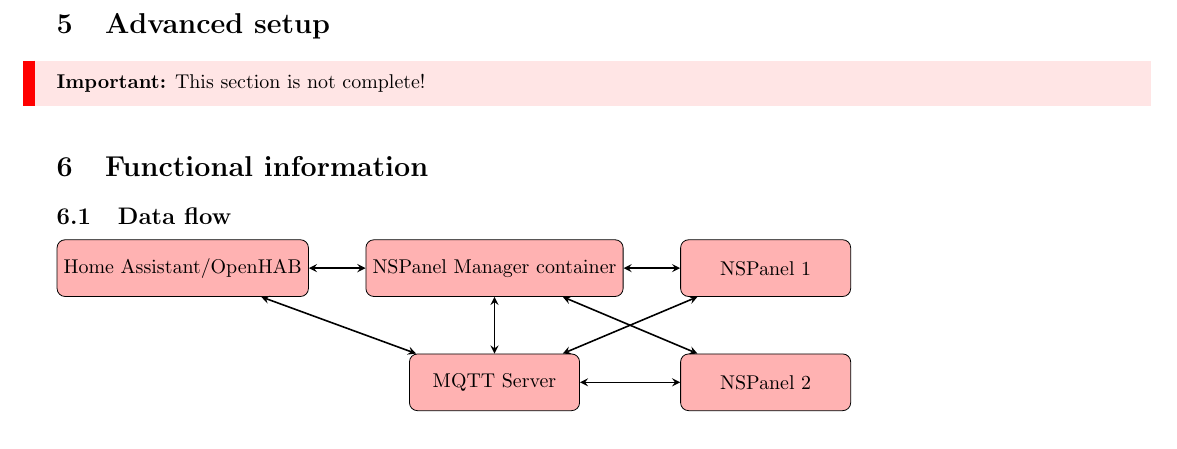
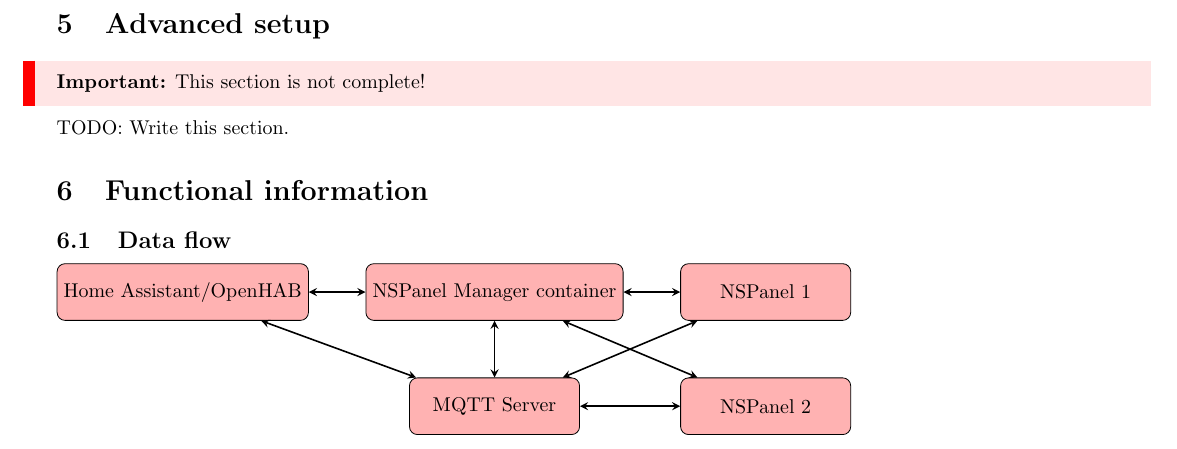
Before and after one commit to NSPManager/NSPanelManager-docs, a LaTeX document (tex/manual.tex): part of page 12 of 12, cut so that both start at the same text. Compiled offline with pdfLaTeX.

Commit message:
Updated manual with TODO

```diff
--- a/tex/manual.tex
+++ b/tex/manual.tex
@@ -279,6 +279,7 @@
     \section{Advanced setup}
     \important{This section is not complete!}
     \label{sec:advanced_setup}
+    TODO: Write this section.
 
     \section{Functional information}
     \subsection{Data flow}
```
Also changed, not shown: tex/manual.pdf, 3 other files.
